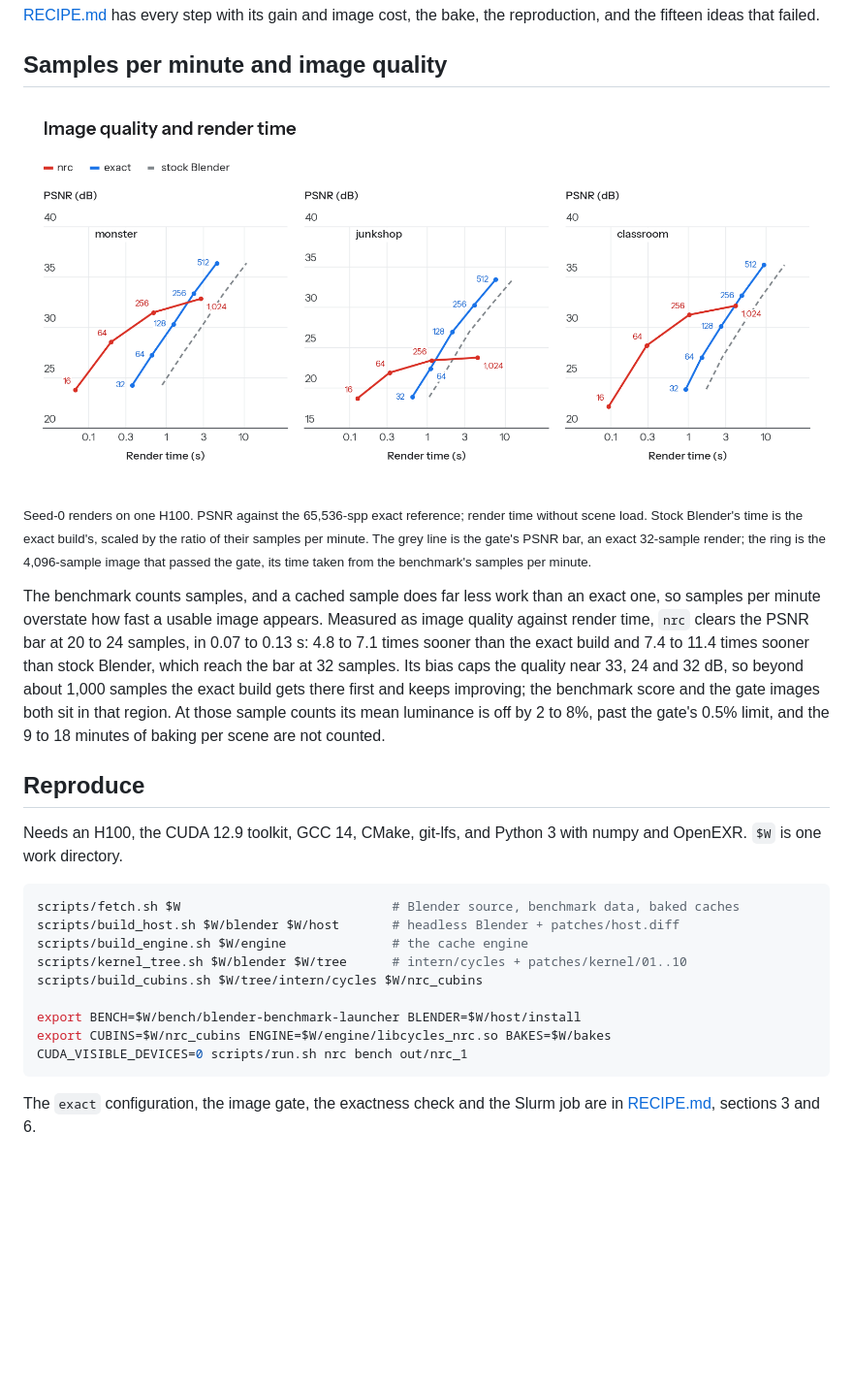
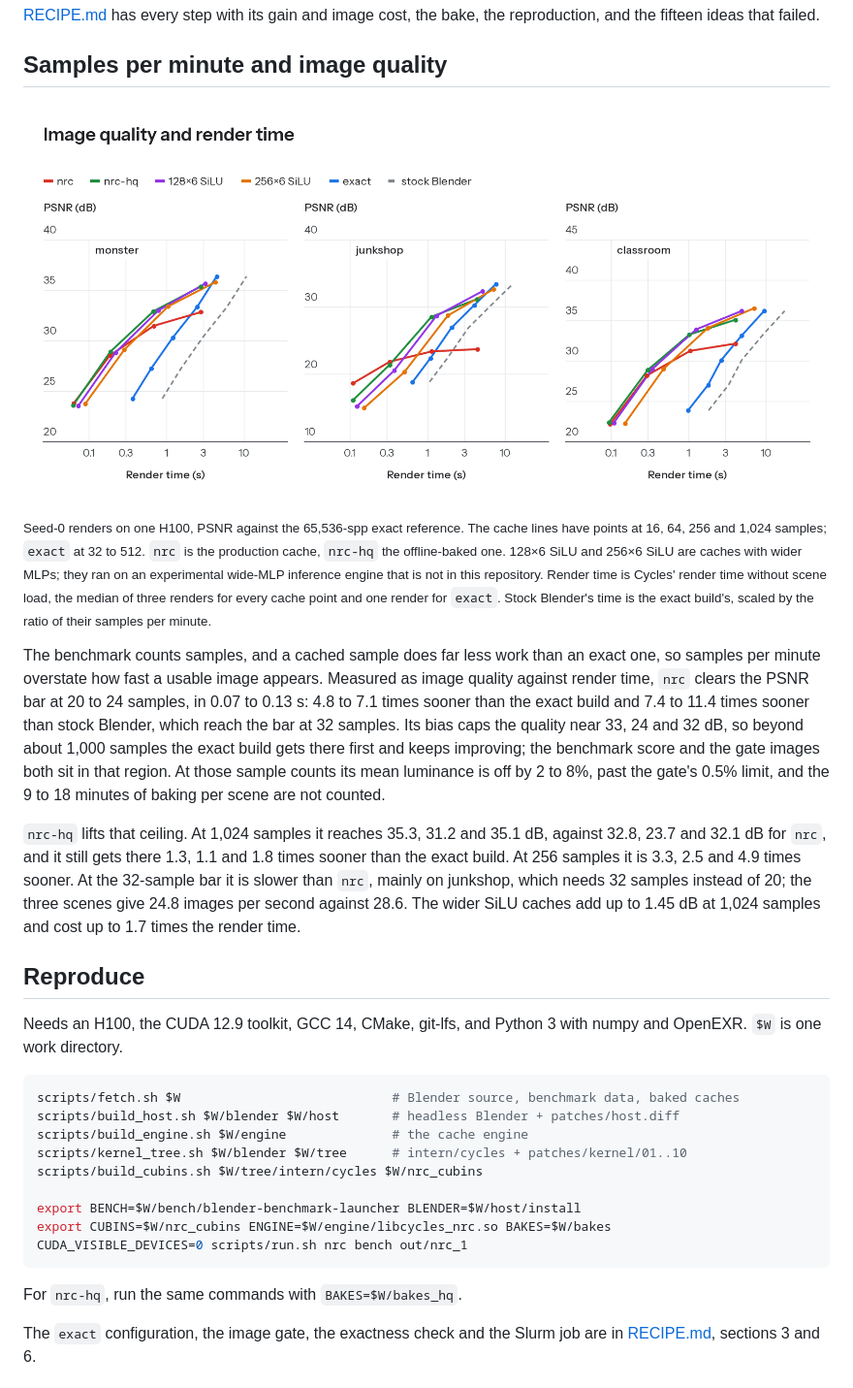
Before and after one commit to StargazerX0/rtx-h100, a Markdown page: README.md, the part around one of its changes. Shown at 97% size. Rendered like a GitHub page; pictures changed too: assets/quality_time.png; blank space fills up the shorter version.

````diff
--- a/README.md
+++ b/README.md
@@ -47,7 +49,9 @@ A sample of `nrc` does less work than a sample of stock Blender, so this table c
 
-<sub>Seed-0 renders on one H100. PSNR against the 65,536-spp exact reference; render time without scene load. Stock Blender's time is the exact build's, scaled by the ratio of their samples per minute. The grey line is the gate's PSNR bar, an exact 32-sample render; the ring is the 4,096-sample image that passed the gate, its time taken from the benchmark's samples per minute.</sub>
+<sub>Seed-0 renders on one H100, PSNR against the 65,536-spp exact reference. The cache lines have points at 16, 64, 256 and 1,024 samples; `exact` at 32 to 512. `nrc` is the production cache, `nrc-hq` the offline-baked one. 128×6 SiLU and 256×6 SiLU are caches with wider MLPs; they ran on an experimental wide-MLP inference engine that is not in this repository. Render time is Cycles' render time without scene load, the median of three renders for every cache point and one render for `exact`. Stock Blender's time is the exact build's, scaled by the ratio of their samples per minute.</sub>
 
 The benchmark counts samples, and a cached sample does far less work than an exact one, so samples per minute overstate how fast a usable image appears. Measured as image quality against render time, `nrc` clears the PSNR bar at 20 to 24 samples, in 0.07 to 0.13 s: 4.8 to 7.1 times sooner than the exact build and 7.4 to 11.4 times sooner than stock Blender, which reach the bar at 32 samples. Its bias caps the quality near 33, 24 and 32 dB, so beyond about 1,000 samples the exact build gets there first and keeps improving; the benchmark score and the gate images both sit in that region. At those sample counts its mean luminance is off by 2 to 8%, past the gate's 0.5% limit, and the 9 to 18 minutes of baking per scene are not counted.
+
+`nrc-hq` lifts that ceiling. At 1,024 samples it reaches 35.3, 31.2 and 35.1 dB, against 32.8, 23.7 and 32.1 dB for `nrc`, and it still gets there 1.3, 1.1 and 1.8 times sooner than the exact build. At 256 samples it is 3.3, 2.5 and 4.9 times sooner. At the 32-sample bar it is slower than `nrc`, mainly on junkshop, which needs 32 samples instead of 20; the three scenes give 24.8 images per second against 28.6. The wider SiLU caches add up to 1.45 dB at 1,024 samples and cost up to 1.7 times the render time.
 
 ## Reproduce
 
@@ -64,6 +68,8 @@ export BENCH=$W/bench/blender-benchmark-launcher BLENDER=$W/host/install
 export CUBINS=$W/nrc_cubins ENGINE=$W/engine/libcycles_nrc.so BAKES=$W/bakes
 CUDA_VISIBLE_DEVICES=0 scripts/run.sh nrc bench out/nrc_1
 ```
+
+For `nrc-hq`, run the same commands with `BAKES=$W/bakes_hq`.
 
 The `exact` configuration, the image gate, the exactness check and the Slurm job are in [RECIPE.md](RECIPE.md), sections 3 and 6.
 
````
Also changed, not shown: other parts of README.md (+4 -2 lines), RECIPE.md (+48 -4 lines), 5 other files.
